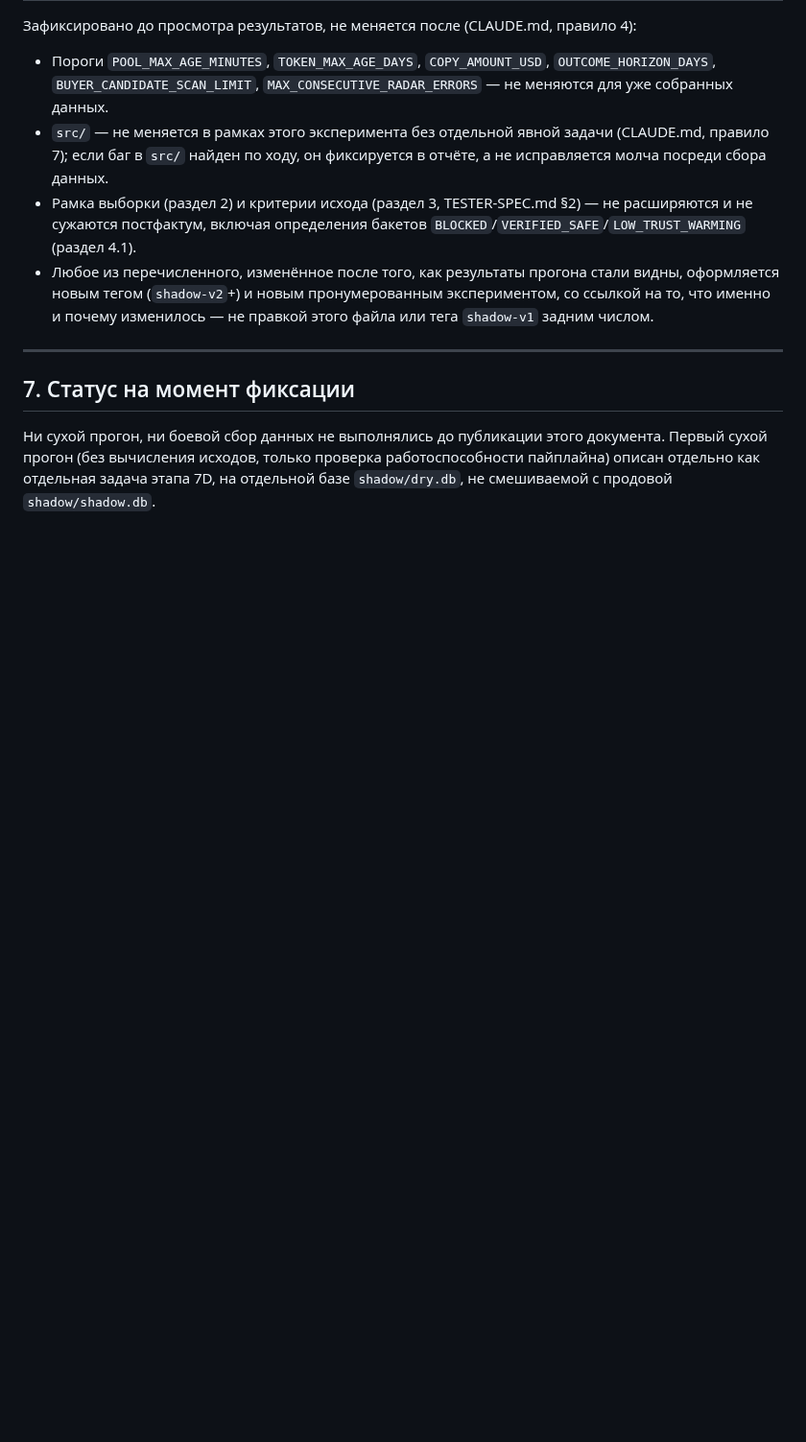
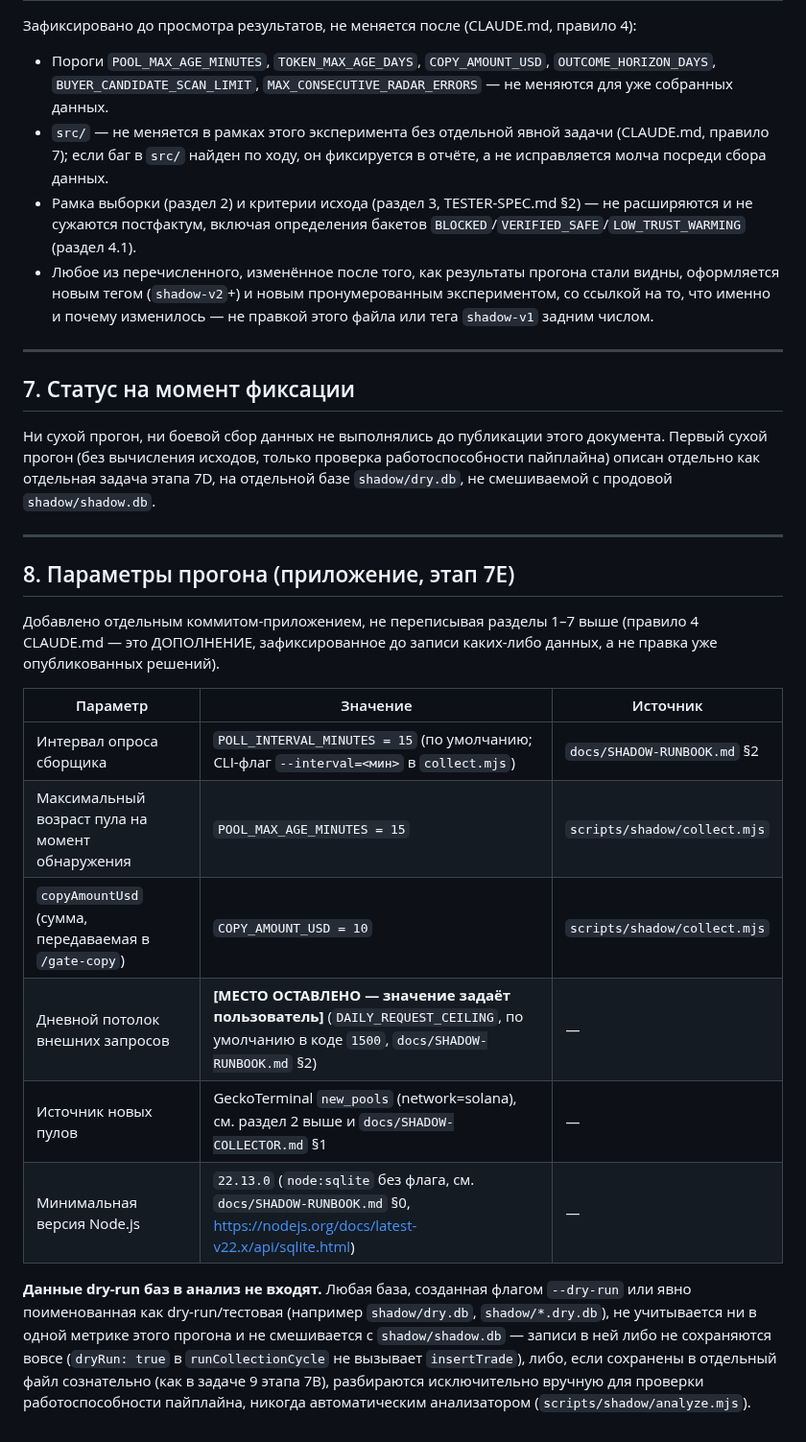
Before and after one commit to daniilmilintieiev-ux/wallet-radar, a Markdown page: docs/PREREGISTRATION.md, the part around the change. Shown at 96% size. GitHub-like rendering; blank space fills up the shorter version.

Commit message:
docs(ground-truth): preregistration appendix -- run parameters (section 8)
Stage 7E task 4. Purely additive -- sections 1-7 of docs/PREREGISTRATION.md
untouched, this is a new section 8 appended after them, not a rewrite.

Records the operational parameters of the run: poll interval
(POLL_INTERVAL_MINUTES=15), max pool age at discovery
(POOL_MAX_AGE_MINUTES=15), copyAmountUsd (COPY_AMOUNT_USD=10), pool source
(GeckoTerminal new_pools), minimum Node.js version (22.13.0). Daily request
ceiling left as an explicit placeholder for the user to fill in before the
run starts, per their instruction, rather than guessed. States plainly that
dry-run databases (--dry-run, or a separately named file like
shadow/dry.db) never feed scripts/shadow/analyze.mjs or any metric of this
run.

Co-Authored-By: Claude Sonnet 5 <noreply@anthropic.com>

```diff
--- a/docs/PREREGISTRATION.md
+++ b/docs/PREREGISTRATION.md
@@ -128,3 +128,20 @@ CI95 = [center - margin, center + margin]
 ## 7. Статус на момент фиксации
 
 Ни сухой прогон, ни боевой сбор данных не выполнялись до публикации этого документа. Первый сухой прогон (без вычисления исходов, только проверка работоспособности пайплайна) описан отдельно как отдельная задача этапа 7D, на отдельной базе `shadow/dry.db`, не смешиваемой с продовой `shadow/shadow.db`.
+
+---
+
+## 8. Параметры прогона (приложение, этап 7E)
+
+Добавлено отдельным коммитом-приложением, не переписывая разделы 1–7 выше (правило 4 CLAUDE.md — это ДОПОЛНЕНИЕ, зафиксированное до записи каких-либо данных, а не правка уже опубликованных решений).
+
+| Параметр | Значение | Источник |
+|---|---|---|
+| Интервал опроса сборщика | `POLL_INTERVAL_MINUTES = 15` (по умолчанию; CLI-флаг `--interval=<мин>` в `collect.mjs`) | `docs/SHADOW-RUNBOOK.md` §2 |
+| Максимальный возраст пула на момент обнаружения | `POOL_MAX_AGE_MINUTES = 15` | `scripts/shadow/collect.mjs` |
+| `copyAmountUsd` (сумма, передаваемая в `/gate-copy`) | `COPY_AMOUNT_USD = 10` | `scripts/shadow/collect.mjs` |
+| Дневной потолок внешних запросов | **[МЕСТО ОСТАВЛЕНО — значение задаёт пользователь]** (`DAILY_REQUEST_CEILING`, по умолчанию в коде `1500`, `docs/SHADOW-RUNBOOK.md` §2) | — |
+| Источник новых пулов | GeckoTerminal `new_pools` (network=solana), см. раздел 2 выше и `docs/SHADOW-COLLECTOR.md` §1 | — |
+| Минимальная версия Node.js | `22.13.0` (`node:sqlite` без флага, см. `docs/SHADOW-RUNBOOK.md` §0, https://nodejs.org/docs/latest-v22.x/api/sqlite.html) | — |
+
+**Данные dry-run баз в анализ не входят.** Любая база, созданная флагом `--dry-run` или явно поименованная как dry-run/тестовая (например `shadow/dry.db`, `shadow/*.dry.db`), не учитывается ни в одной метрике этого прогона и не смешивается с `shadow/shadow.db` — записи в ней либо не сохраняются вовсе (`dryRun: true` в `runCollectionCycle` не вызывает `insertTrade`), либо, если сохранены в отдельный файл сознательно (как в задаче 9 этапа 7B), разбираются исключительно вручную для проверки работоспособности пайплайна, никогда автоматическим анализатором (`scripts/shadow/analyze.mjs`).
```
